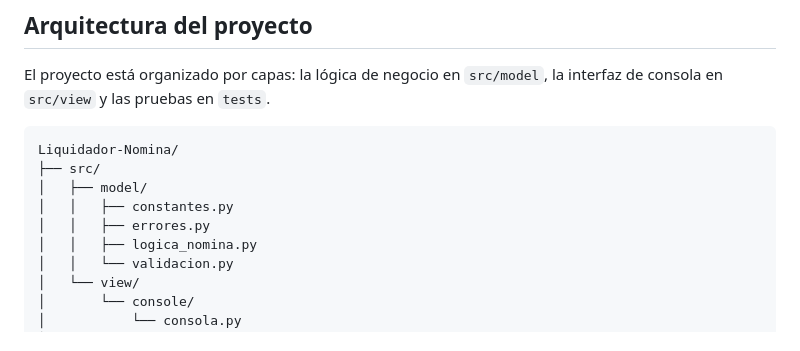
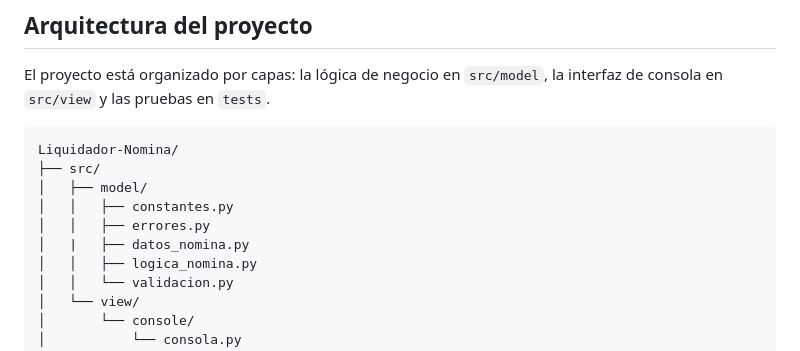
Before and after one commit to David-Giraldo01/Liquidador-Nomina, a Markdown page: README.md, the part around the change. Rendered like a GitHub page.

Commit message:
arreglo del readme

```diff
--- a/README.md
+++ b/README.md
@@ -49,6 +49,7 @@ Liquidador-Nomina/
 │   ├── model/
 │   │   ├── constantes.py
 │   │   ├── errores.py
+│   |   ├── datos_nomina.py
 │   │   ├── logica_nomina.py
 │   │   └── validacion.py
 │   └── view/
```
